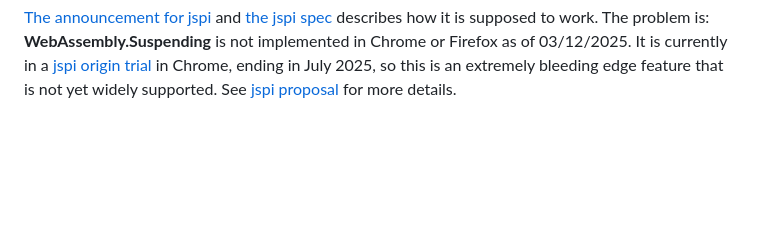
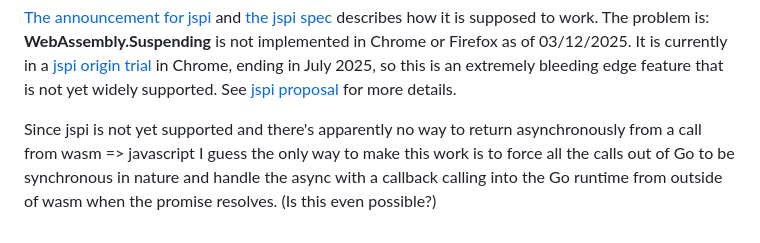
Before and after one commit to paralin/tinygo-wasip2-prototype, a Markdown page: README.md, the part around the change. Drawn GitHub-style; blank space fills up the shorter version.

Commit message:
add question about asynci o
Signed-off-by: Christian Stewart <christian@aperture.us>

```diff
--- a/README.md
+++ b/README.md
@@ -76,3 +76,9 @@ yet widely supported. See [jspi proposal] for more details.
 [the jspi spec]: https://github.com/WebAssembly/js-promise-integration/blob/main/proposals/js-promise-integration/Overview.md
 [jspi origin trial]: https://developer.chrome.com/origintrials/#/view_trial/1603844417297317889
 [jspi proposal]: https://github.com/WebAssembly/js-promise-integration
+
+Since jspi is not yet supported and there's apparently no way to return
+asynchronously from a call from wasm => javascript I guess the only way to make
+this work is to force all the calls out of Go to be synchronous in nature and
+handle the async with a callback calling into the Go runtime from outside of
+wasm when the promise resolves. (Is this even possible?)
```
